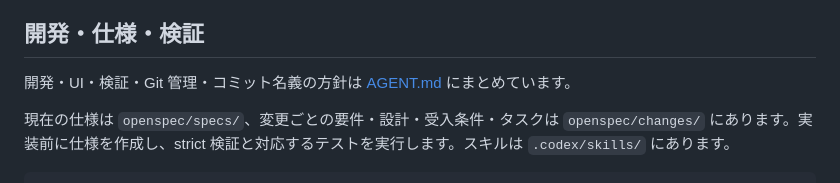
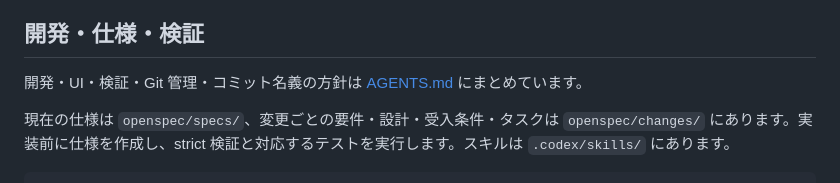
Before and after one commit to negitanu/FeedAstrolabe, a Markdown page: README.md, the part around the change. Rendered like a GitHub page.

Commit message:
docs: 開発指針をAGENTS.mdへ統一する
開発指針のファイル名を標準のAGENTS.mdへ変更し、READMEの参照先を合わせる。指針の内容は変更しない。

```diff
--- a/README.md
+++ b/README.md
@@ -121,7 +121,7 @@ python3 scripts/check_secrets.py --staged --history
 
 ## 開発・仕様・検証
 
-開発・UI・検証・Git 管理・コミット名義の方針は [AGENT.md](AGENT.md) にまとめています。
+開発・UI・検証・Git 管理・コミット名義の方針は [AGENTS.md](AGENTS.md) にまとめています。
 
 現在の仕様は `openspec/specs/`、変更ごとの要件・設計・受入条件・タスクは `openspec/changes/` にあります。実装前に仕様を作成し、strict 検証と対応するテストを実行します。スキルは `.codex/skills/` にあります。
 
```
Also changed, not shown: AGENTS.md (renamed from AGENT.md).
